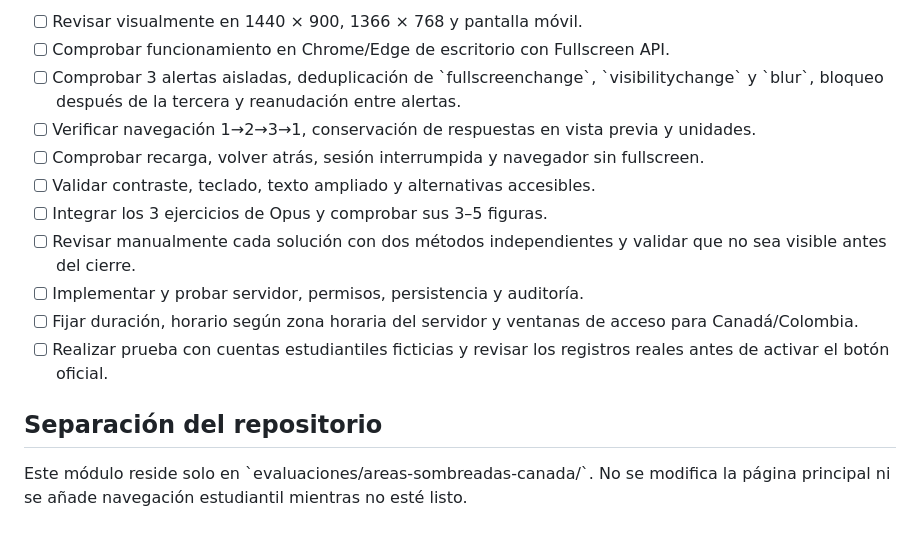
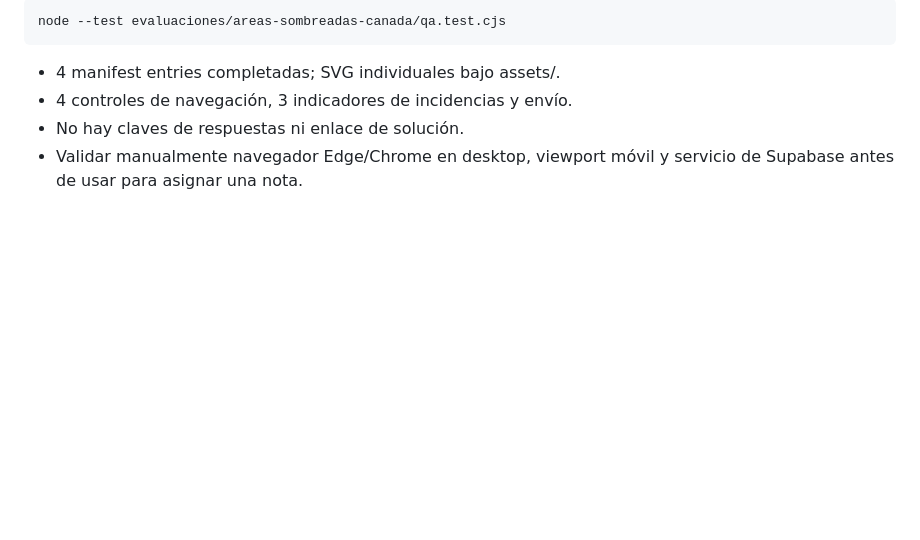
Before and after one commit to juanperez238421-cpu/ijr-geometria-8-2026-2, a Markdown page: evaluaciones/areas-sombreadas-canada/README.md, the part around one of its changes. GitHub-like rendering; blank space fills up the shorter version.

````diff
--- a/evaluaciones/areas-sombreadas-canada/README.md
+++ b/evaluaciones/areas-sombreadas-canada/README.md
@@ -60,16 +54,9 @@ La salida de pantalla completa puede deberse también a notificaciones, permisos
 
-- [ ] Revisar visualmente en 1440 × 900, 1366 × 768 y pantalla móvil.
-- [ ] Comprobar funcionamiento en Chrome/Edge de escritorio con Fullscreen API.
-- [ ] Comprobar 3 alertas aisladas, deduplicación de \`fullscreenchange\`, \`visibilitychange\` y \`blur\`, bloqueo después de la tercera y reanudación entre alertas.
-- [ ] Verificar navegación 1→2→3→1, conservación de respuestas en vista previa y unidades.
-- [ ] Comprobar recarga, volver atrás, sesión interrumpida y navegador sin fullscreen.
-- [ ] Validar contraste, teclado, texto ampliado y alternativas accesibles.
-- [ ] Integrar los 3 ejercicios de Opus y comprobar sus 3–5 figuras.
-- [ ] Revisar manualmente cada solución con dos métodos independientes y validar que no sea visible antes del cierre.
-- [ ] Implementar y probar servidor, permisos, persistencia y auditoría.
-- [ ] Fijar duración, horario según zona horaria del servidor y ventanas de acceso para Canadá/Colombia.
-- [ ] Realizar prueba con cuentas estudiantiles ficticias y revisar los registros reales antes de activar el botón oficial.
+```bash
+node --test evaluaciones/areas-sombreadas-canada/qa.test.cjs
+```
 
-## Separación del repositorio
-
-Este módulo reside solo en \`evaluaciones/areas-sombreadas-canada/\`. No se modifica la página principal ni se añade navegación estudiantil mientras no esté listo.
+- 4 manifest entries completadas; SVG individuales bajo assets/.
+- 4 controles de navegación, 3 indicadores de incidencias y envío.
+- No hay claves de respuestas ni enlace de solución.
+- Validar manualmente navegador Edge/Chrome en desktop, viewport móvil y servicio de Supabase antes de usar para asignar una nota.
````
Also changed, not shown: other parts of evaluaciones/areas-sombreadas-canada/README.md (+35 -41 lines).
